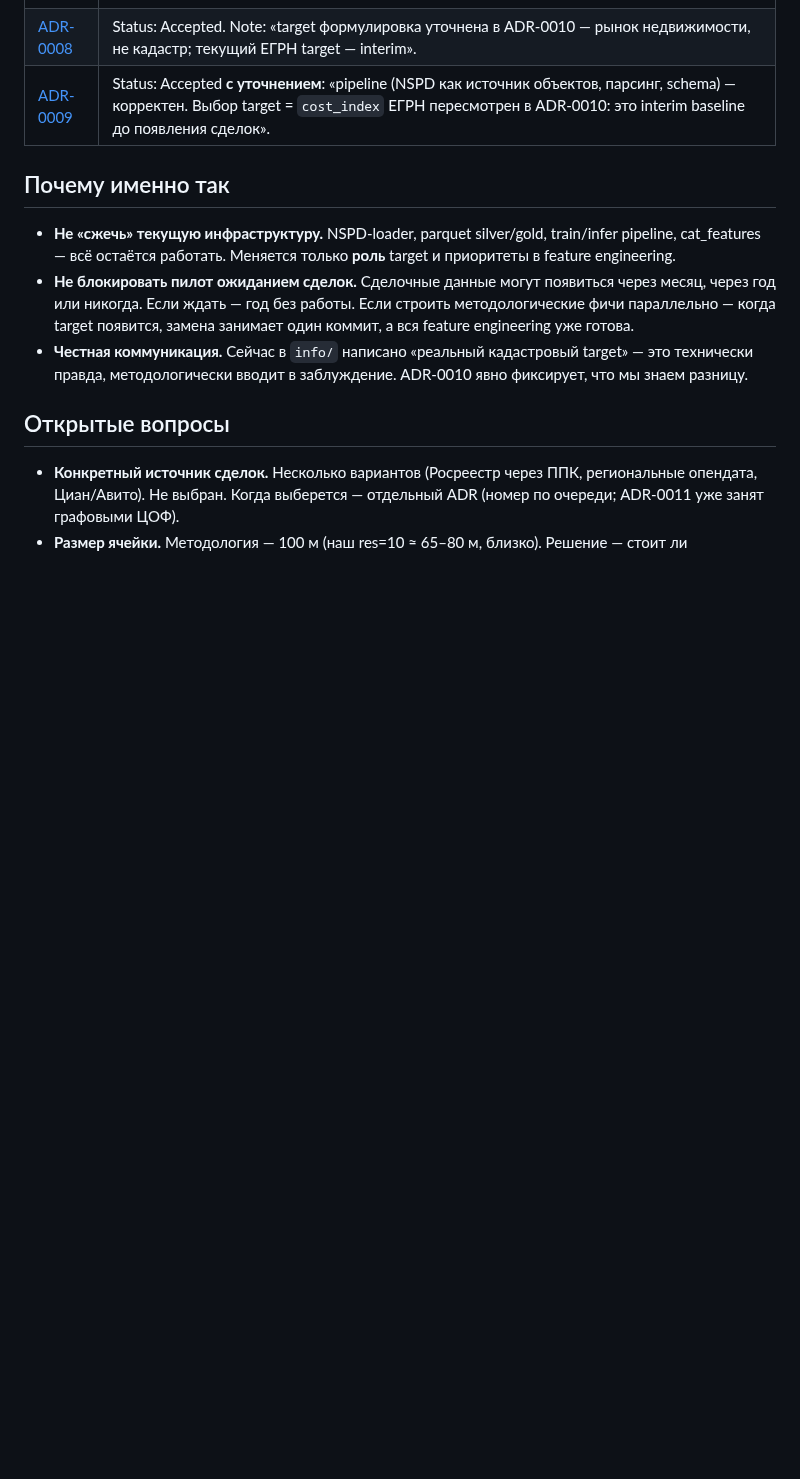
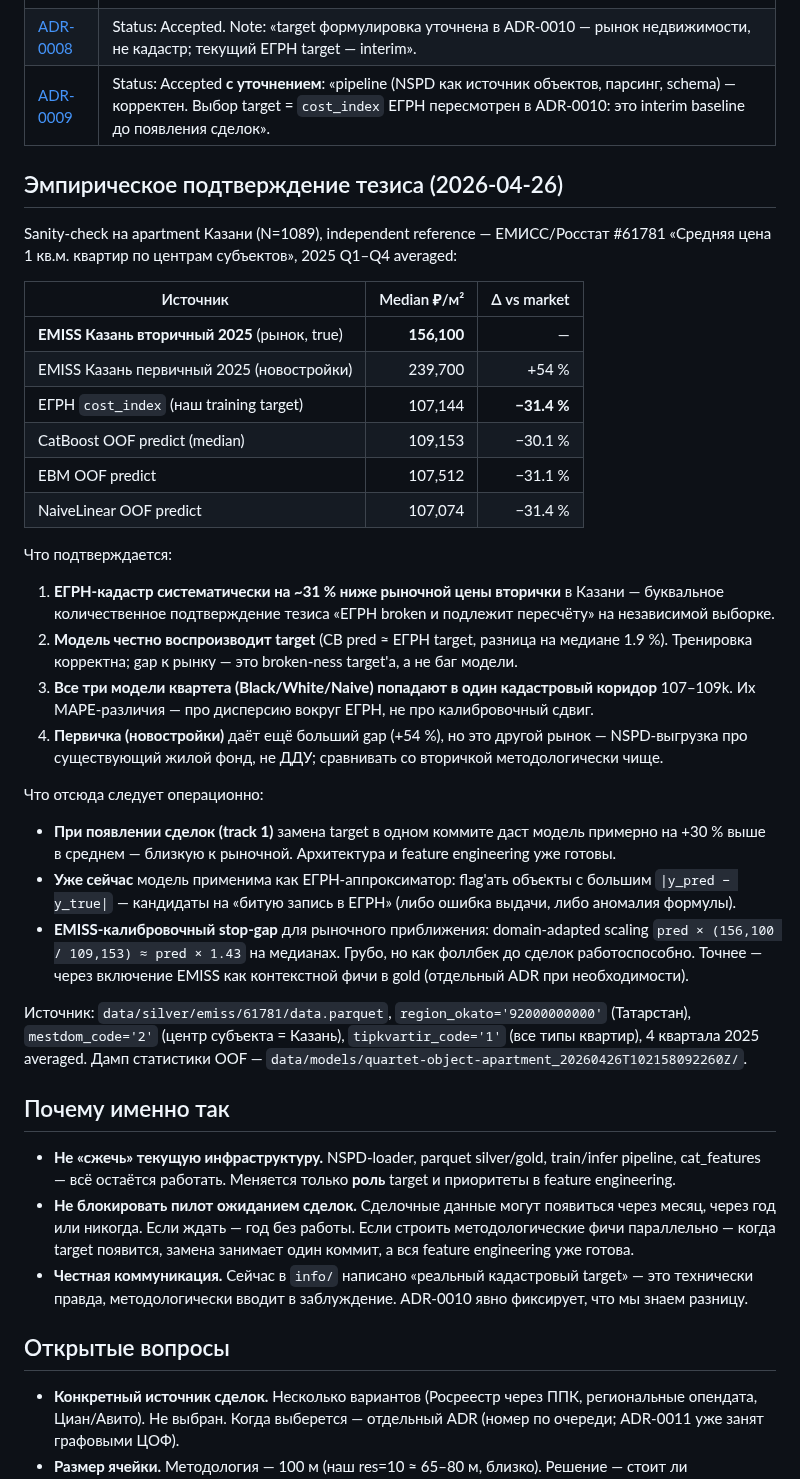
Before and after one commit to rinkorn/project-kadastra, a Markdown page: info/decisions/0010-methodology-compliance-roadmap.md, the part around the change. Drawn GitHub-style; blank space fills up the shorter version.

Commit message:
docs(adr-0010): add empirical EMISS sanity-check confirming «ЕГРН broken» thesis
Independent reference (Росстат #61781, Казань вторичный 2025, avg over
Q1-Q4) gives 156,100 ₽/м². Our ЕГРН training target sits at 107,144
(median apartment Казань-агломерация, N=1089) — gap −31.4% vs market.
All 3 quartet models (CatBoost, EBM, Naive) faithfully approximate
the broken target (107-109k pred medians).

Confirms ADR-0010 thesis quantitatively, on independent data. Sets
up EMISS-anchored calibration as stop-gap until sales data arrives
in track 1.

```diff
--- a/info/decisions/0010-methodology-compliance-roadmap.md
+++ b/info/decisions/0010-methodology-compliance-roadmap.md
@@ -65,6 +65,34 @@
 | [ADR-0008](0008-per-building-multi-class-valuation.md) | Status: Accepted. Note: «target формулировка уточнена в ADR-0010 — рынок недвижимости, не кадастр; текущий ЕГРН target — interim». |
 | [ADR-0009](0009-real-cadastre-target-via-nspd.md) | Status: Accepted **с уточнением**: «pipeline (NSPD как источник объектов, парсинг, schema) — корректен. Выбор target = `cost_index` ЕГРН пересмотрен в ADR-0010: это interim baseline до появления сделок». |
 
+## Эмпирическое подтверждение тезиса (2026-04-26)
+
+Sanity-check на apartment Казани (N=1089), independent reference — ЕМИСС/Росстат #61781 «Средняя цена 1 кв.м. квартир по центрам субъектов», 2025 Q1–Q4 averaged:
+
+| Источник | Median ₽/м² | Δ vs market |
+| --- | ---: | ---: |
+| **EMISS Казань вторичный 2025** (рынок, true) | **156,100** | — |
+| EMISS Казань первичный 2025 (новостройки) | 239,700 | +54 % |
+| ЕГРН `cost_index` (наш training target) | 107,144 | **−31.4 %** |
+| CatBoost OOF predict (median) | 109,153 | −30.1 % |
+| EBM OOF predict | 107,512 | −31.1 % |
+| NaiveLinear OOF predict | 107,074 | −31.4 % |
+
+Что подтверждается:
+
+1. **ЕГРН-кадастр систематически на ~31 % ниже рыночной цены вторички** в Казани — буквальное количественное подтверждение тезиса «ЕГРН broken и подлежит пересчёту» на независимой выборке.
+2. **Модель честно воспроизводит target** (CB pred ≈ ЕГРН target, разница на медиане 1.9 %). Тренировка корректна; gap к рынку — это broken-ness target'а, а не баг модели.
+3. **Все три модели квартета (Black/White/Naive) попадают в один кадастровый коридор** 107–109k. Их MAPE-различия — про дисперсию вокруг ЕГРН, не про калибровочный сдвиг.
+4. **Первичка (новостройки)** даёт ещё больший gap (+54 %), но это другой рынок — NSPD-выгрузка про существующий жилой фонд, не ДДУ; сравнивать со вторичкой методологически чище.
+
+Что отсюда следует операционно:
+
+- **При появлении сделок (track 1)** замена target в одном коммите даст модель примерно на +30 % выше в среднем — близкую к рыночной. Архитектура и feature engineering уже готовы.
+- **Уже сейчас** модель применима как ЕГРН-аппроксиматор: flag'ать объекты с большим `|y_pred − y_true|` — кандидаты на «битую запись в ЕГРН» (либо ошибка выдачи, либо аномалия формулы).
+- **EMISS-калибровочный stop-gap** для рыночного приближения: domain-adapted scaling `pred × (156,100 / 109,153) ≈ pred × 1.43` на медианах. Грубо, но как фоллбек до сделок работоспособно. Точнее — через включение EMISS как контекстной фичи в gold (отдельный ADR при необходимости).
+
+Источник: `data/silver/emiss/61781/data.parquet`, `region_okato='92000000000'` (Татарстан), `mestdom_code='2'` (центр субъекта = Казань), `tipkvartir_code='1'` (все типы квартир), 4 квартала 2025 averaged. Дамп статистики OOF — `data/models/quartet-object-apartment_20260426T102158092260Z/`.
+
 ## Почему именно так
 
 - **Не «сжечь» текущую инфраструктуру.** NSPD-loader, parquet silver/gold, train/infer pipeline, cat_features — всё остаётся работать. Меняется только **роль** target и приоритеты в feature engineering.
```
